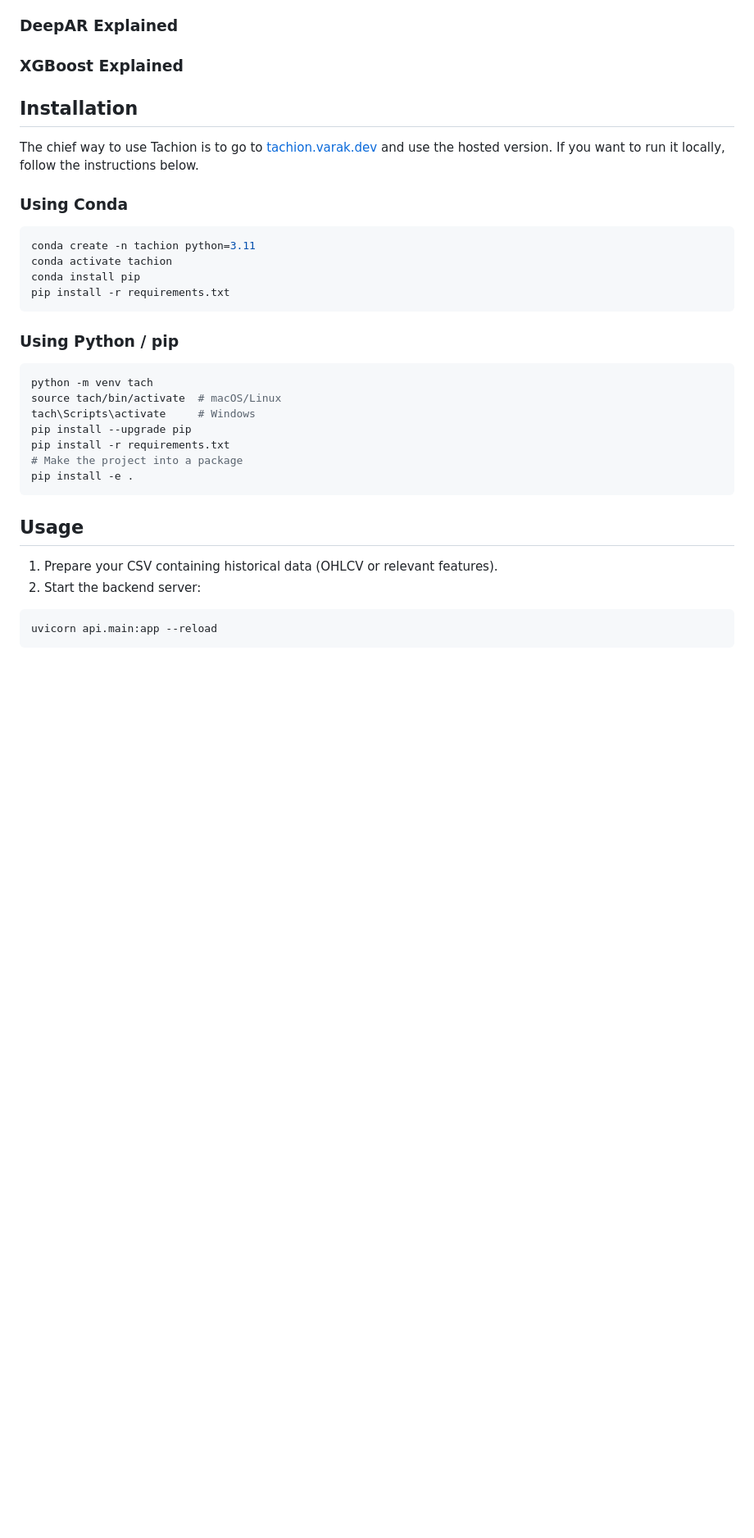
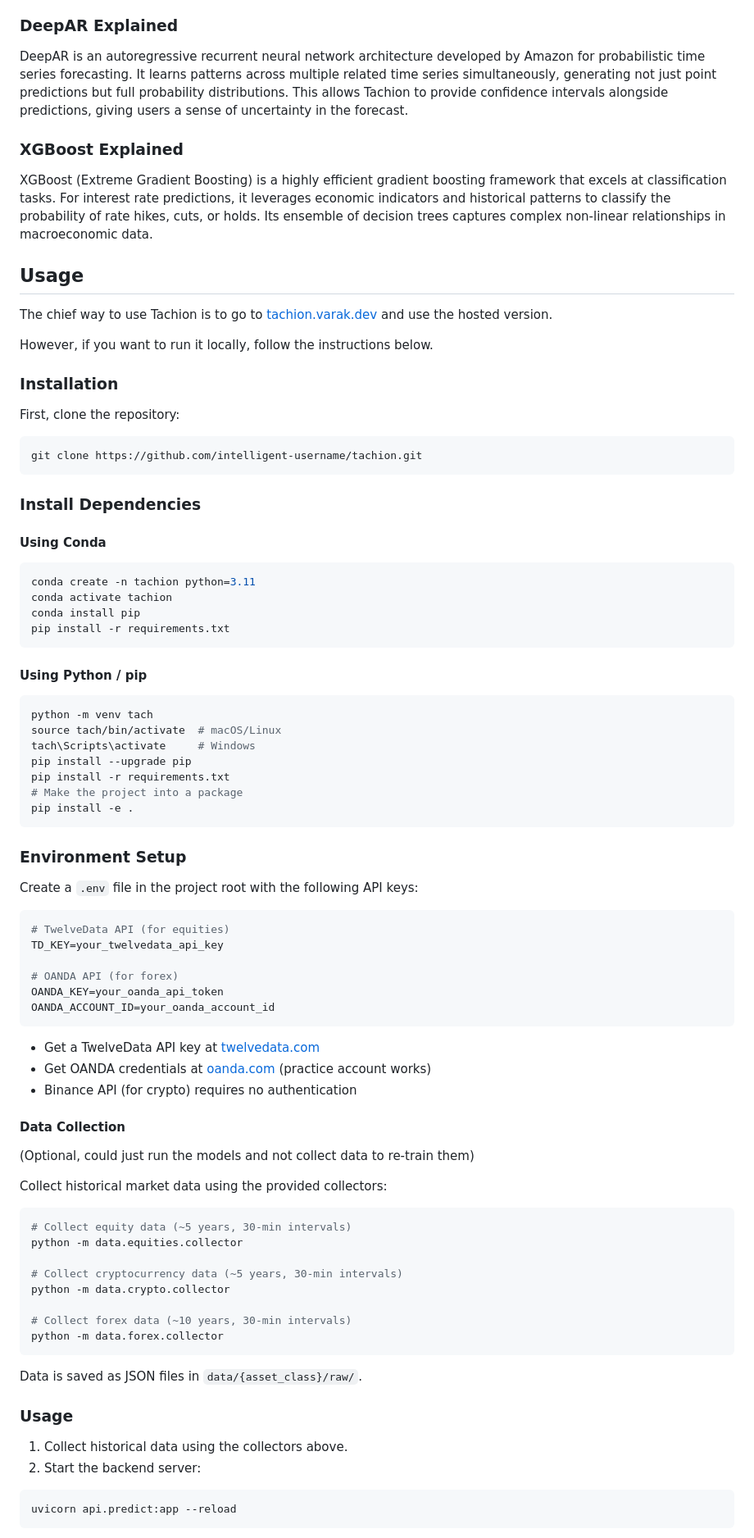
Before and after one commit to intelligent-username/Tachion, a Markdown page: README.md, the part around one of its changes. Shown at 82% size. Drawn GitHub-style; blank space fills up the shorter version.

Commit message:
Way better README

````diff
--- a/README.md
+++ b/README.md
@@ -39,13 +45,29 @@ A different model will be trained for each class. For equities, cryptocurrencies
 
 ### DeepAR Explained
 
+DeepAR is an autoregressive recurrent neural network architecture developed by Amazon for probabilistic time series forecasting. It learns patterns across multiple related time series simultaneously, generating not just point predictions but full probability distributions. This allows Tachion to provide confidence intervals alongside predictions, giving users a sense of uncertainty in the forecast.
+
 ### XGBoost Explained
 
-## Installation
+XGBoost (Extreme Gradient Boosting) is a highly efficient gradient boosting framework that excels at classification tasks. For interest rate predictions, it leverages economic indicators and historical patterns to classify the probability of rate hikes, cuts, or holds. Its ensemble of decision trees captures complex non-linear relationships in macroeconomic data.
 
-The chief way to use Tachion is to go to [tachion.varak.dev](https://tachion.varak.dev) and use the hosted version. If you want to run it locally, follow the instructions below.
+## Usage
 
-### Using Conda
+The chief way to use Tachion is to go to [tachion.varak.dev](https://tachion.varak.dev) and use the hosted version.
+
+However, if you want to run it locally, follow the instructions below.
+
+### Installation
+
+First, clone the repository:
+
+```bash
+git clone https://github.com/intelligent-username/tachion.git
+```
+
+### Install Dependencies
+
+#### Using Conda
 
 ```bash
 conda create -n tachion python=3.11
@@ -54,7 +76,7 @@ conda install pip
 pip install -r requirements.txt
 ```
 
-### Using Python / pip
+#### Using Python / pip
 
 ```bash
 python -m venv tach
@@ -66,12 +88,48 @@ pip install -r requirements.txt
 pip install -e .
 ```
 
-## Usage
+### Environment Setup
 
-1. Prepare your CSV containing historical data (OHLCV or relevant features).
+Create a `.env` file in the project root with the following API keys:
+
+```bash
+# TwelveData API (for equities)
+TD_KEY=your_twelvedata_api_key
+
+# OANDA API (for forex)
+OANDA_KEY=your_oanda_api_token
+OANDA_ACCOUNT_ID=your_oanda_account_id
+```
+
+- Get a TwelveData API key at [twelvedata.com](https://twelvedata.com)
+- Get OANDA credentials at [oanda.com](https://www.oanda.com) (practice account works)
+- Binance API (for crypto) requires no authentication
+
+#### Data Collection
+
+(Optional, could just run the models and not collect data to re-train them)
+
+Collect historical market data using the provided collectors:
+
+```bash
+# Collect equity data (~5 years, 30-min intervals)
+python -m data.equities.collector
+
+# Collect cryptocurrency data (~5 years, 30-min intervals)
+python -m data.crypto.collector
+
+# Collect forex data (~10 years, 30-min intervals)
+python -m data.forex.collector
+```
+
+Data is saved as JSON files in `data/{asset_class}/raw/`.
+
+### Usage
+
+1. Collect historical data using the collectors above.
 2. Start the backend server:
 
 ```bash
-uvicorn api.main:app --reload
+uvicorn api.predict:app --reload
 ```
 
````
Also changed, not shown: other parts of README.md (+46 -10 lines), data/README.md (+1 -0 lines).
